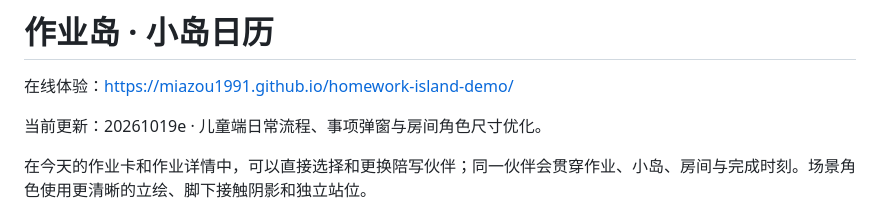
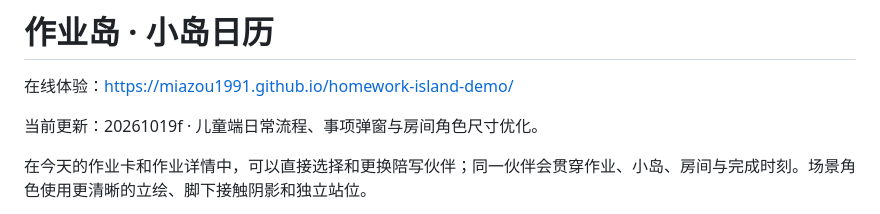
Before and after one commit to MiaZou1991/homework-island-demo, a Markdown page: README.md, the part around the change. GitHub-like rendering.

Commit message:
Refresh cached release assets

```diff
--- a/README.md
+++ b/README.md
@@ -2,7 +2,7 @@
 
 在线体验：https://miazou1991.github.io/homework-island-demo/
 
-当前更新：20261019e · 儿童端日常流程、事项弹窗与房间角色尺寸优化。
+当前更新：20261019f · 儿童端日常流程、事项弹窗与房间角色尺寸优化。
 
 在今天的作业卡和作业详情中，可以直接选择和更换陪写伙伴；同一伙伴会贯穿作业、小岛、房间与完成时刻。场景角色使用更清晰的立绘、脚下接触阴影和独立站位。
 
```
